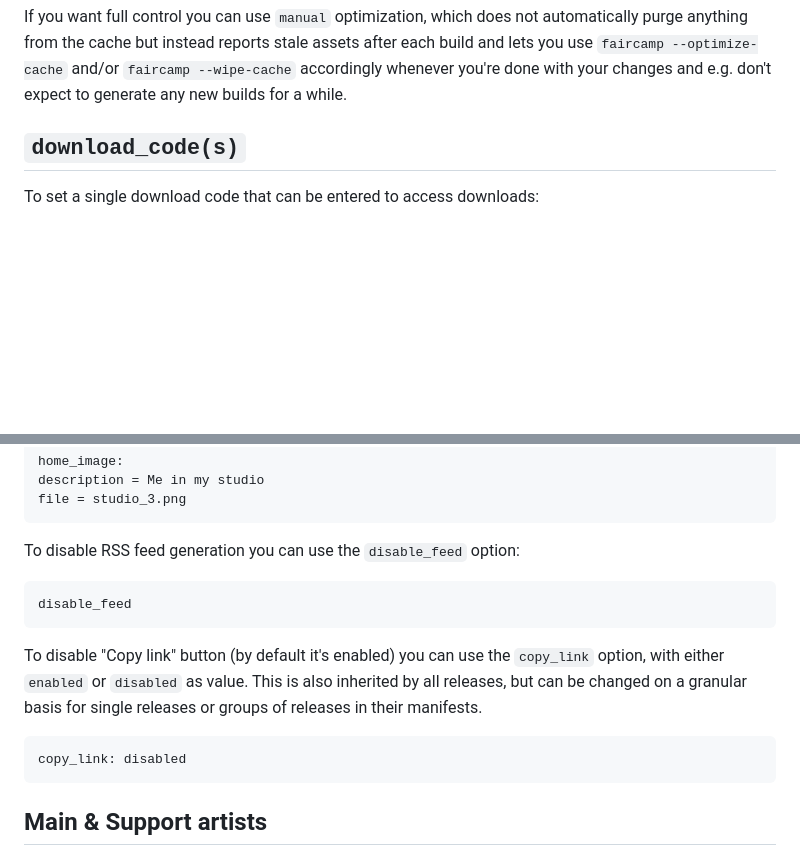
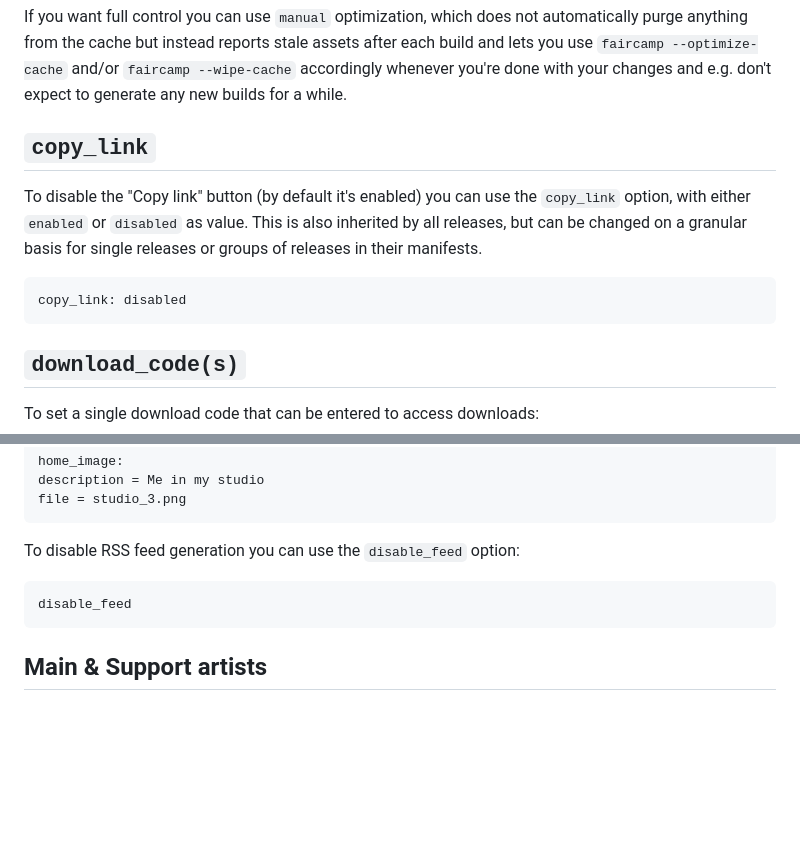
Before and after one commit to eljojo/faircamp-fork, a Markdown page: manual/reference/01 Catalog.md, 2 parts joined by grey strips. Drawn GitHub-style; blank space fills up the shorter version.

````diff
--- a/manual/reference/01 Catalog.md
+++ b/manual/reference/01 Catalog.md
@@ -134,6 +134,14 @@ automatically purge anything from the cache but instead reports stale
 assets after each build and lets you use `faircamp --optimize-cache`
 and/or `faircamp --wipe-cache` accordingly whenever you're done with
 your changes and e.g. don't expect to generate any new builds for a while.
+
+## `copy_link`
+
+To disable the "Copy link" button (by default it's enabled) you can use the `copy_link` option, with either `enabled` or `disabled` as value. This is also inherited by all releases, but can be changed on a granular basis for single releases or groups of releases in their manifests.
+
+```eno
+copy_link: disabled
+```
 
 ## `download_code(s)`
 
@@ -712,14 +720,6 @@ To disable RSS feed generation you can use the `disable_feed` option:
 disable_feed
 ```
 
-To disable "Copy link" button (by default it's enabled) you can use the `copy_link` option,
-with either `enabled` or `disabled` as value. This is also inherited by all releases, but can
-be changed on a granular basis for single releases or groups of releases in their manifests.
-
-```eno
-copy_link: disabled
-```
-
 ## Main & Support artists
 
 A release can have one or more *main artists*, i.e. principal authors. Artists
````
Also changed, not shown: manual/reference/02 Releases.md (+27 -18 lines).
